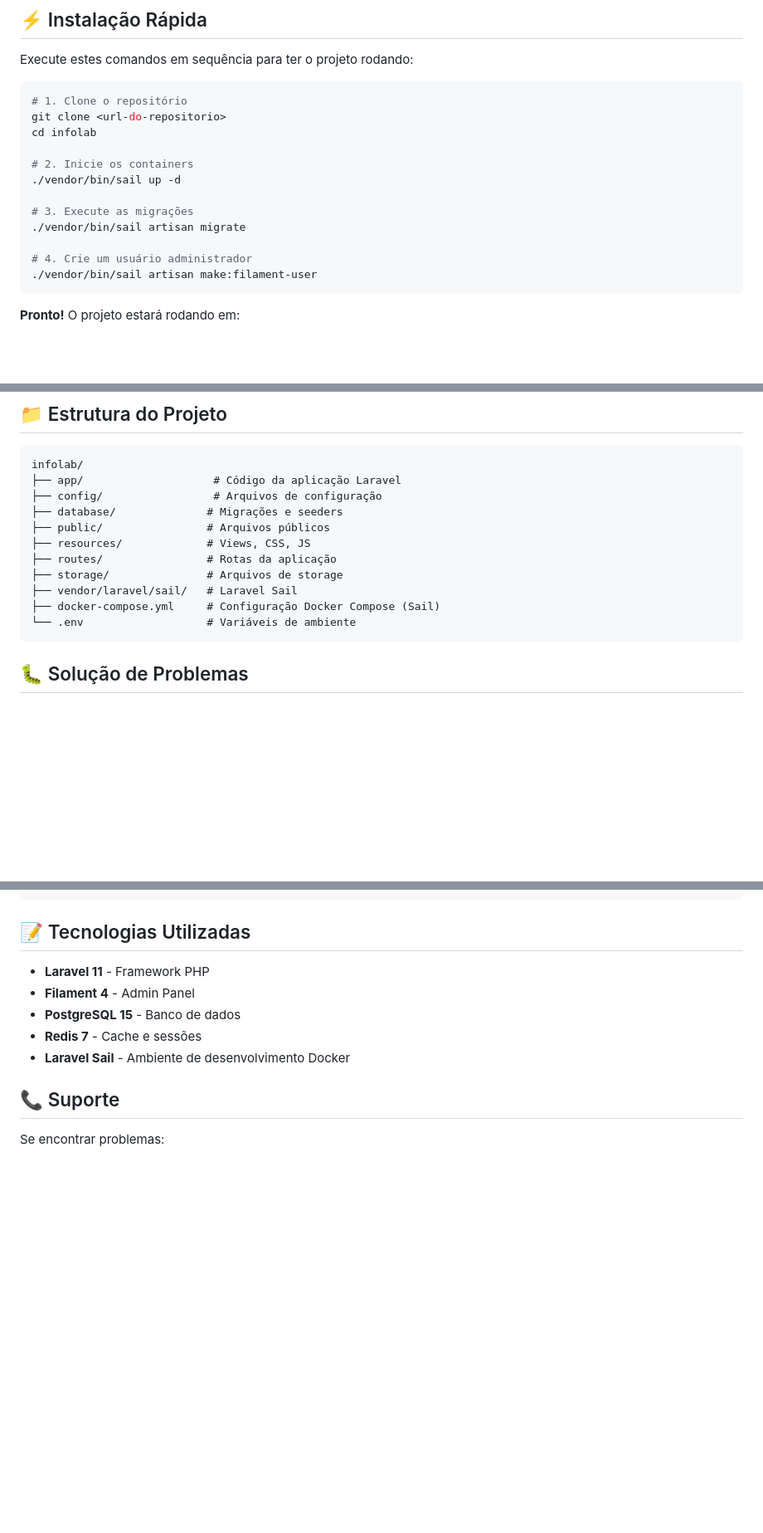
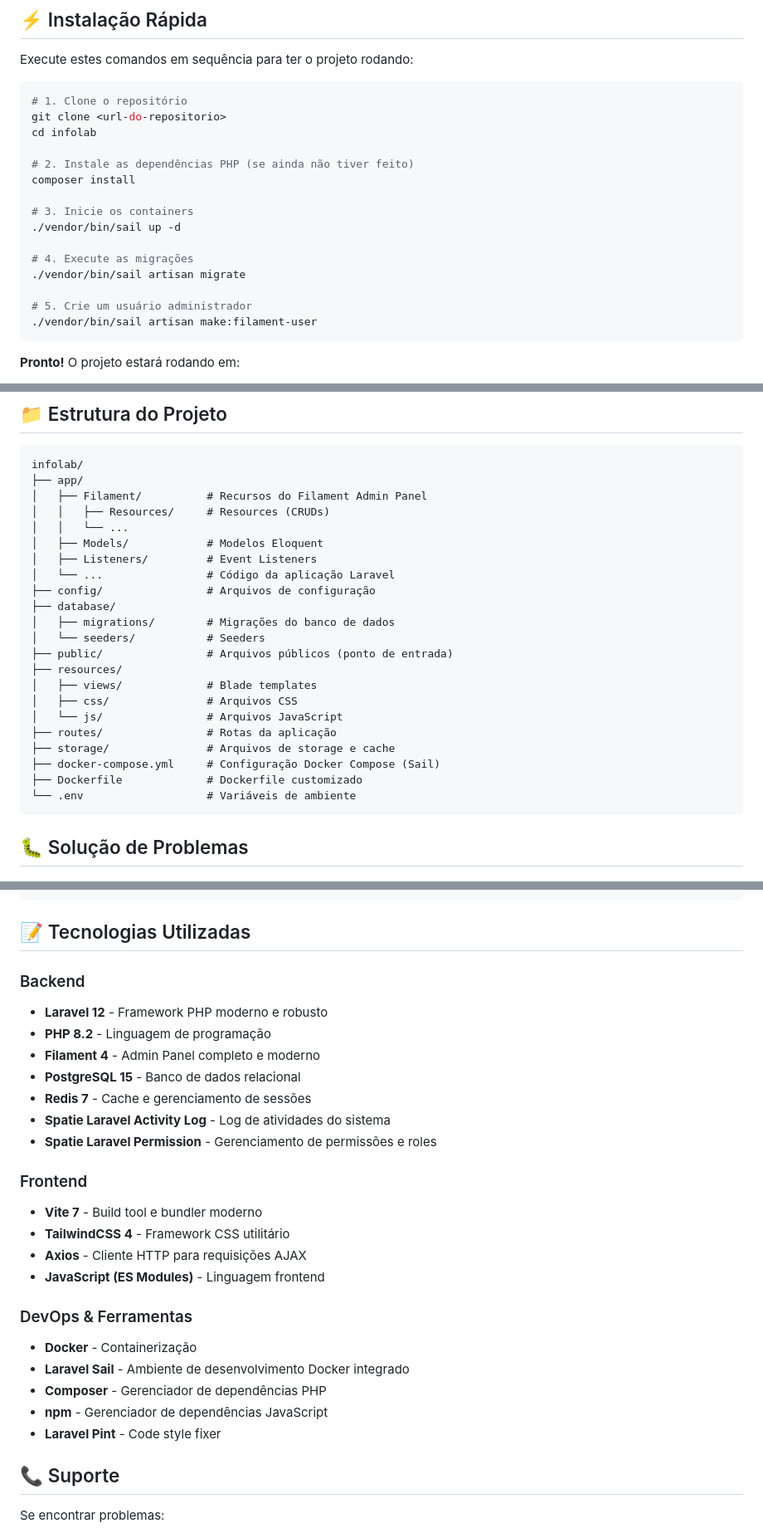
Before and after one commit to mauriciosilvadev/InfoLab, a Markdown page: README.md, 3 parts joined by grey strips. Shown at 83% size. GitHub-like rendering; blank space fills up the shorter version.

Commit message:
feat(readme): update project details and technology stack
- Revise project title and description to reflect new branding
- Update Laravel version from 11 to 12 and include PHP version
- Enhance technology badges with new additions like TailwindCSS and PostgreSQL
- Improve project structure section for better clarity on application components
- Revise installation instructions for accuracy and completeness

````diff
--- a/README.md
+++ b/README.md
@@ -64,13 +67,16 @@ Execute estes comandos em sequência para ter o projeto rodando:
 git clone <url-do-repositorio>
 cd infolab
 
-# 2. Inicie os containers
+# 2. Instale as dependências PHP (se ainda não tiver feito)
+composer install
+
+# 3. Inicie os containers
 ./vendor/bin/sail up -d
 
-# 3. Execute as migrações
+# 4. Execute as migrações
 ./vendor/bin/sail artisan migrate
 
-# 4. Crie um usuário administrador
+# 5. Crie um usuário administrador
 ./vendor/bin/sail artisan make:filament-user
 ```
 
@@ -187,15 +193,26 @@ sail composer install
 
 ```
 infolab/
-├── app/                    # Código da aplicação Laravel
-├── config/                 # Arquivos de configuração
-├── database/              # Migrações e seeders
-├── public/                # Arquivos públicos
-├── resources/             # Views, CSS, JS
+├── app/
+│   ├── Filament/          # Recursos do Filament Admin Panel
+│   │   ├── Resources/     # Resources (CRUDs)
+│   │   └── ...
+│   ├── Models/            # Modelos Eloquent
+│   ├── Listeners/         # Event Listeners
+│   └── ...                # Código da aplicação Laravel
+├── config/                # Arquivos de configuração
+├── database/
+│   ├── migrations/        # Migrações do banco de dados
+│   └── seeders/           # Seeders
+├── public/                # Arquivos públicos (ponto de entrada)
+├── resources/
+│   ├── views/             # Blade templates
+│   ├── css/               # Arquivos CSS
+│   └── js/                # Arquivos JavaScript
 ├── routes/                # Rotas da aplicação
-├── storage/               # Arquivos de storage
-├── vendor/laravel/sail/   # Laravel Sail
+├── storage/               # Arquivos de storage e cache
 ├── docker-compose.yml     # Configuração Docker Compose (Sail)
+├── Dockerfile             # Dockerfile customizado
 └── .env                   # Variáveis de ambiente
 ```
 
@@ -260,11 +277,30 @@ sudo docker rm $(sudo docker ps -aq)
 
 ## 📝 Tecnologias Utilizadas
 
--   **Laravel 11** - Framework PHP
--   **Filament 4** - Admin Panel
--   **PostgreSQL 15** - Banco de dados
--   **Redis 7** - Cache e sessões
--   **Laravel Sail** - Ambiente de desenvolvimento Docker
+### Backend
+
+-   **Laravel 12** - Framework PHP moderno e robusto
+-   **PHP 8.2** - Linguagem de programação
+-   **Filament 4** - Admin Panel completo e moderno
+-   **PostgreSQL 15** - Banco de dados relacional
+-   **Redis 7** - Cache e gerenciamento de sessões
+-   **Spatie Laravel Activity Log** - Log de atividades do sistema
+-   **Spatie Laravel Permission** - Gerenciamento de permissões e roles
+
+### Frontend
+
+-   **Vite 7** - Build tool e bundler moderno
+-   **TailwindCSS 4** - Framework CSS utilitário
+-   **Axios** - Cliente HTTP para requisições AJAX
+-   **JavaScript (ES Modules)** - Linguagem frontend
+
+### DevOps & Ferramentas
+
+-   **Docker** - Containerização
+-   **Laravel Sail** - Ambiente de desenvolvimento Docker integrado
+-   **Composer** - Gerenciador de dependências PHP
+-   **npm** - Gerenciador de dependências JavaScript
+-   **Laravel Pint** - Code style fixer
 
 ## 📞 Suporte
 
````
Also changed, not shown: other parts of README.md (+8 -5 lines).
